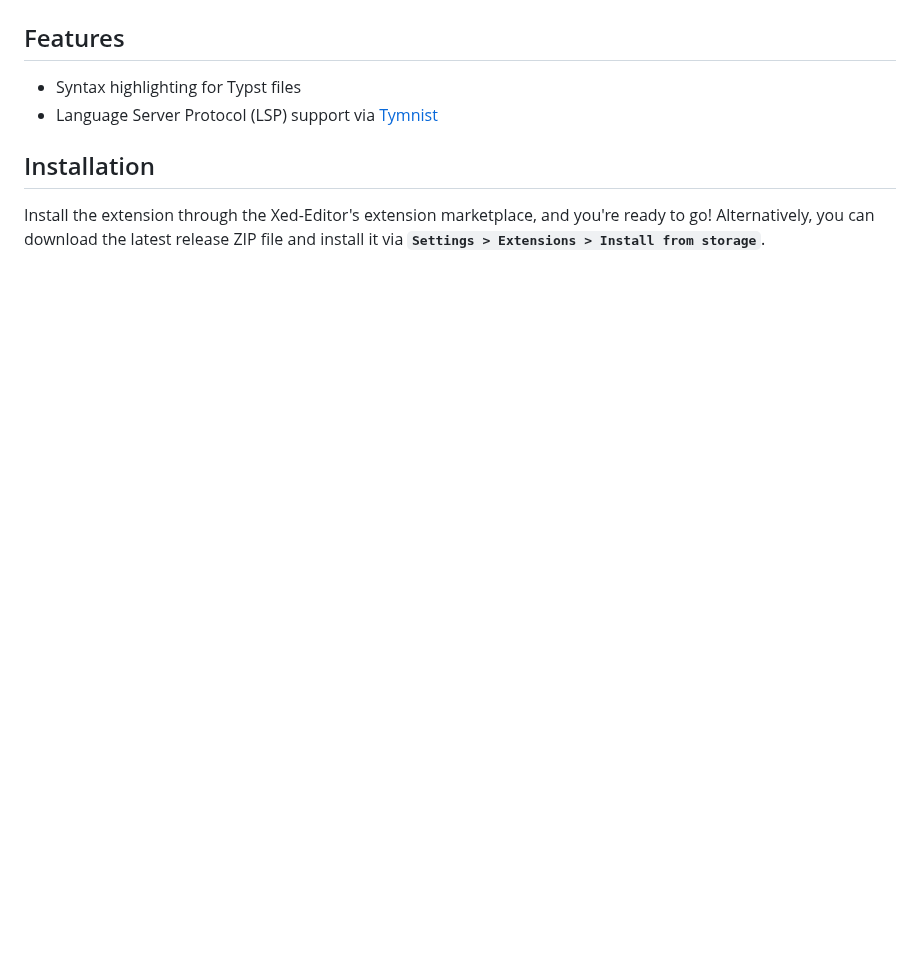
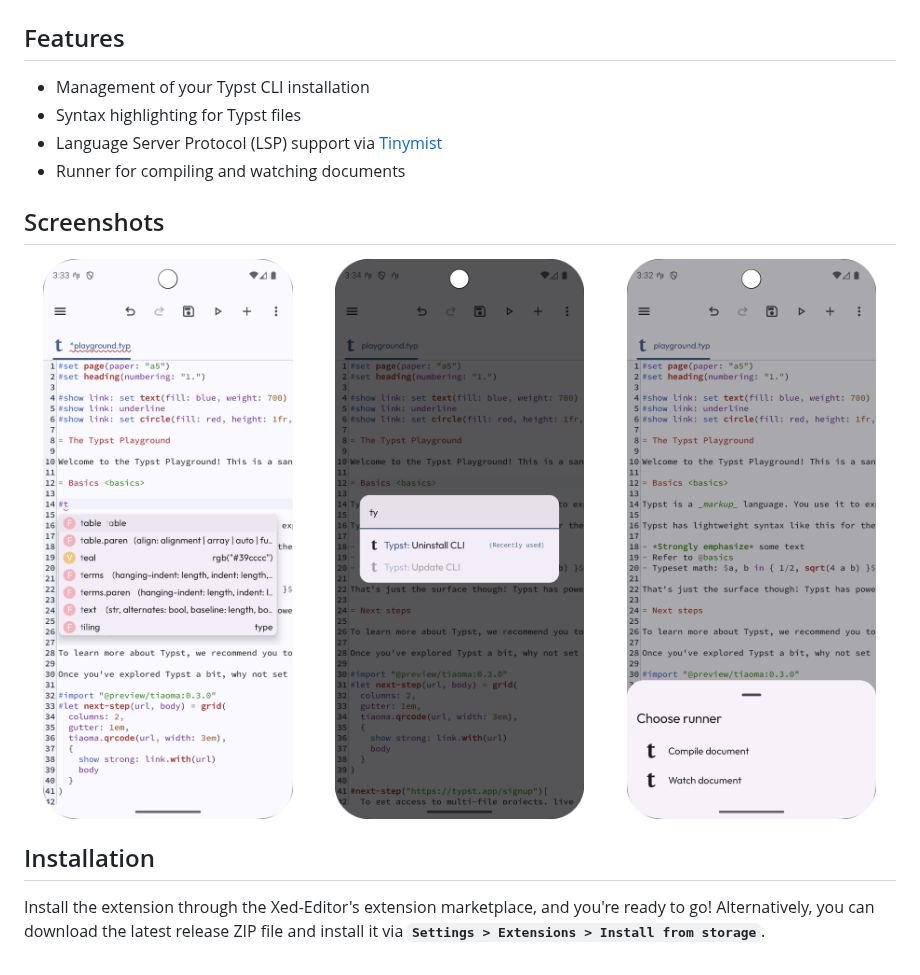
Before and after one commit to KonerDev/xed-typst, a Markdown page: README.md, the part around one of its changes. Drawn GitHub-style; pictures changed too: assets/commands.png (added), assets/lsp.png (added), assets/runner.png (added); blank space fills up the shorter version.

```diff
--- a/README.md
+++ b/README.md
@@ -4,9 +4,18 @@ This extension adds support for the Typst language in Xed-Editor.
 
 ## Features
 
+- Management of your Typst CLI installation
 - Syntax highlighting for Typst files
-- Language Server Protocol (LSP) support via [Tymnist](https://github.com/Myriad-Dreamin/tinymist)
+- Language Server Protocol (LSP) support via [Tinymist](https://github.com/Myriad-Dreamin/tinymist)
+- Runner for compiling and watching documents
+
+## Screenshots
+
+<img src="https://github.com/KonerDev/xed-typst/blob/main/assets/lsp.png" alt="Tinymist language server" width="33%">
+<img src="https://github.com/KonerDev/xed-typst/blob/main/assets/commands.png" alt="Typst runner" width="33%">
+<img src="https://github.com/KonerDev/xed-typst/blob/main/assets/runner.png" alt="Typst management commands" width="33%">
 
 ## Installation
+
 Install the extension through the Xed-Editor's extension marketplace, and you're ready to go!
 Alternatively, you can download the latest release ZIP file and install it via **`Settings > Extensions > Install from storage`**.
```
Also changed, not shown: other parts of README.md (+1 -1 lines), CHANGELOG.md (+12 -2 lines).
